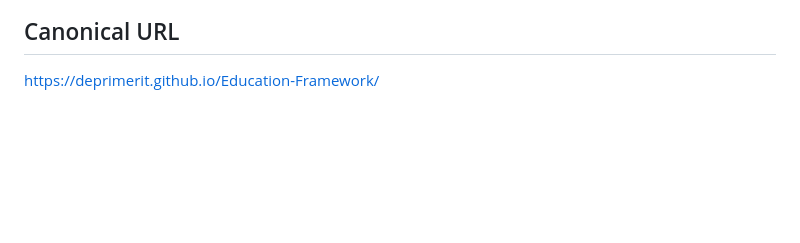
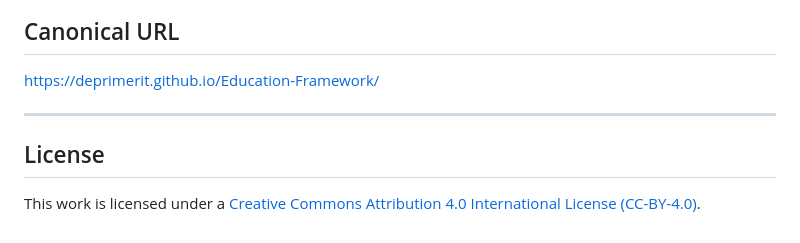
Before and after one commit to Deprimerit/Education-Framework, a Markdown page: README.md, the part around the change. Drawn GitHub-style; blank space fills up the shorter version.

Commit message:
Include license section in README
Add license information to the README file.

```diff
--- a/README.md
+++ b/README.md
@@ -367,3 +367,10 @@ deastonverlamti@gmail.com
 ## Canonical URL
 
 https://deprimerit.github.io/Education-Framework/
+
+
+---
+
+## License
+
+This work is licensed under a [Creative Commons Attribution 4.0 International License (CC-BY-4.0)](https://creativecommons.org/licenses/by/4.0/).
```
